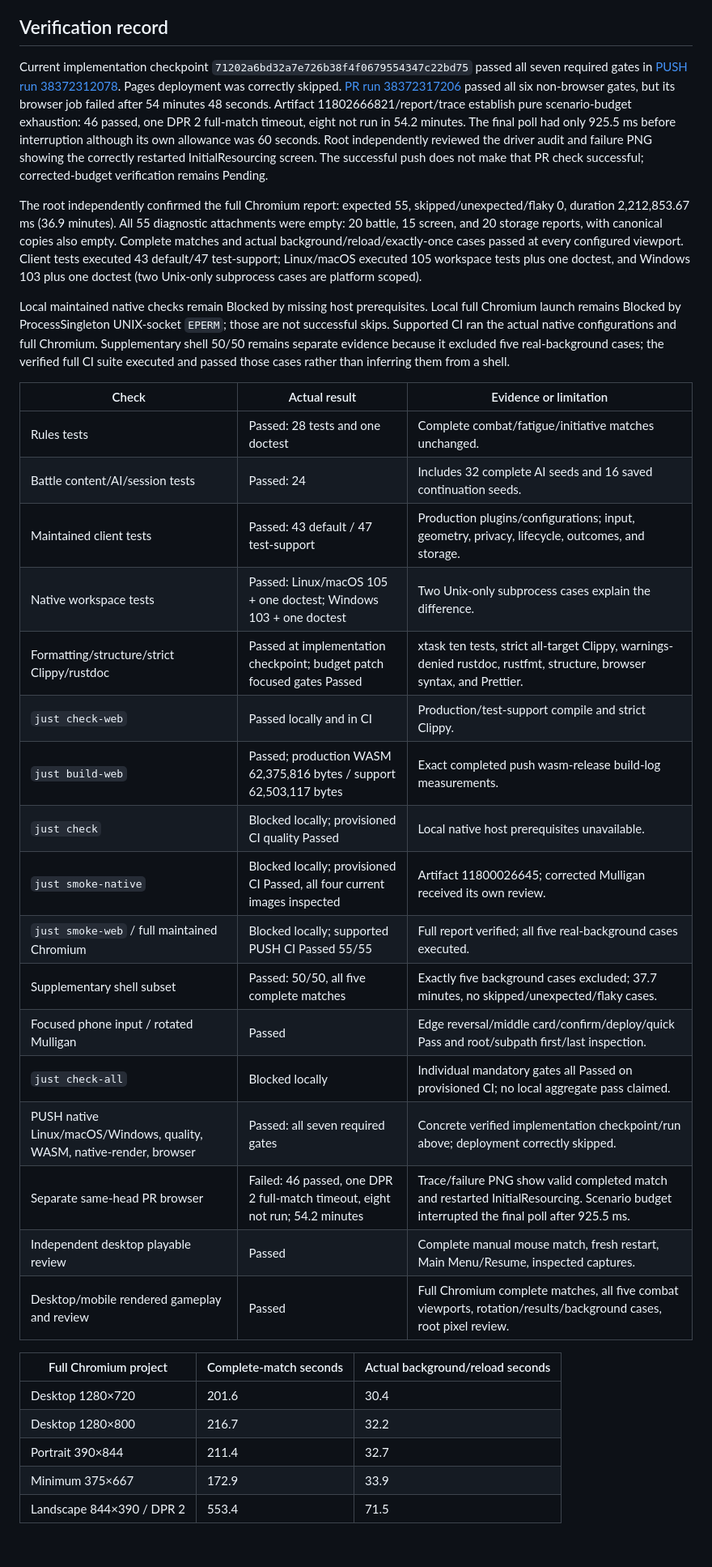
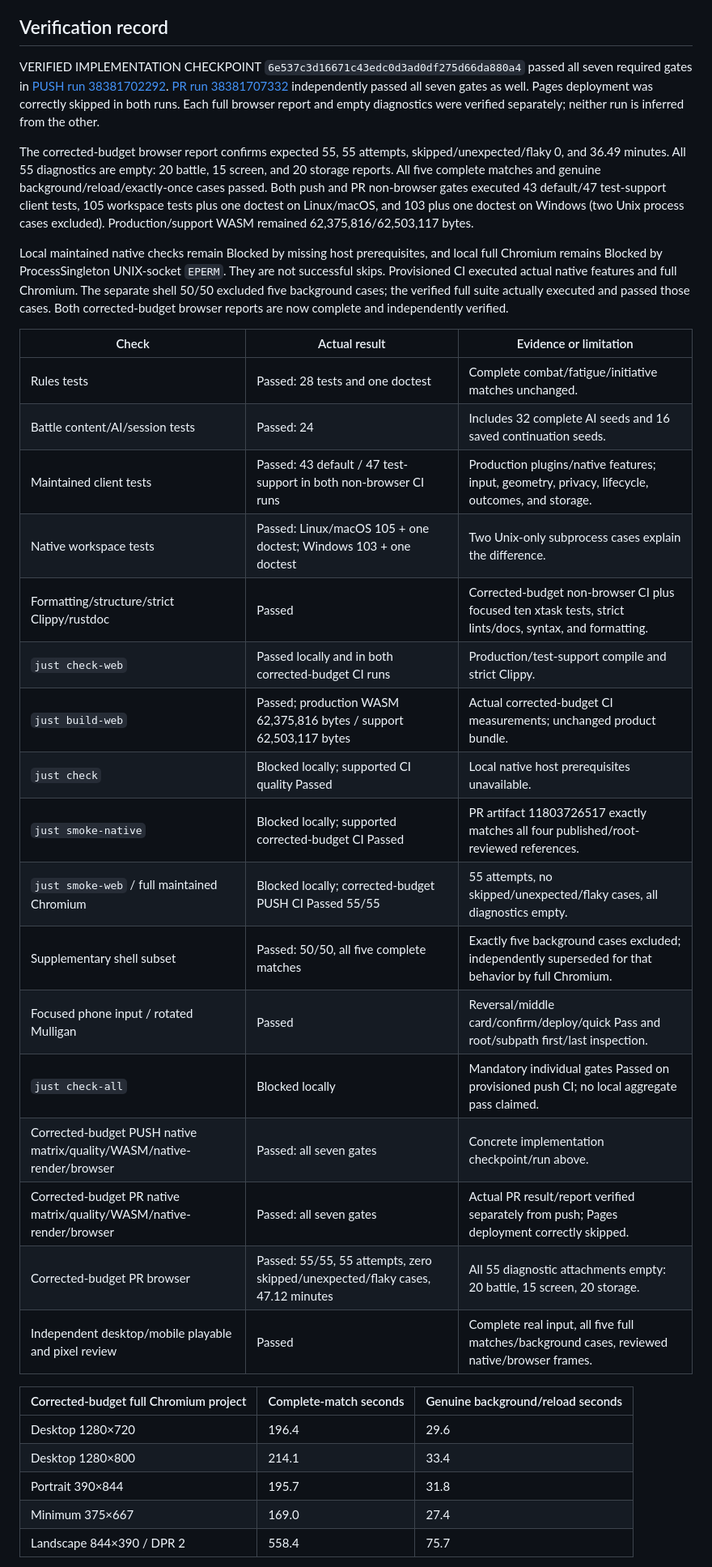
Before and after one commit to matanlurey/low-kingdoms, a Markdown page: docs/plans/milestone-1b-acceptance.md, the part around one of its changes. Shown at 81% size. GitHub-like rendering; blank space fills up the shorter version.

Commit message:
docs: record verified Milestone 1B acceptance

```diff
--- a/docs/plans/milestone-1b-acceptance.md
+++ b/docs/plans/milestone-1b-acceptance.md
@@ -152,54 +150,50 @@ regression must be recorded here rather than silently changing the 17 establishe
 
 ## Verification record
 
-Current implementation checkpoint `71202a6bd32a7e726b38f4f0679554347c22bd75` passed all seven
-required gates in [PUSH run 38372312078](https://github.com/matanlurey/low-kingdoms/actions/runs/38372312078).
-Pages deployment was correctly skipped. [PR run 38372317206](https://github.com/matanlurey/low-kingdoms/actions/runs/38372317206)
-passed all six non-browser gates, but its browser job failed after 54 minutes 48 seconds.
-Artifact 11802666821/report/trace establish pure scenario-budget exhaustion: 46 passed, one
-DPR 2 full-match timeout, eight not run in 54.2 minutes. The final poll had only 925.5 ms before
-interruption although its own allowance was 60 seconds. Root independently reviewed the driver
-audit and failure PNG showing the correctly restarted InitialResourcing screen. The successful
-push does not make that PR check successful; corrected-budget verification remains Pending.
+VERIFIED IMPLEMENTATION CHECKPOINT `6e537c3d16671c43edc0d3ad0df275d66da880a4` passed all seven
+required gates in [PUSH run 38381702292](https://github.com/matanlurey/low-kingdoms/actions/runs/38381702292).
+[PR run 38381707332](https://github.com/matanlurey/low-kingdoms/actions/runs/38381707332) independently
+passed all seven gates as well. Pages deployment was correctly skipped in both runs. Each full
+browser report and empty diagnostics were verified separately; neither run is inferred from the other.
 
-The root independently confirmed the full Chromium report: expected 55, skipped/unexpected/flaky 0,
-duration 2,212,853.67 ms (36.9 minutes). All 55 diagnostic attachments were empty: 20 battle,
-15 screen, and 20 storage reports, with canonical copies also empty. Complete matches and actual
-background/reload/exactly-once cases passed at every configured viewport. Client tests executed
-43 default/47 test-support; Linux/macOS executed 105 workspace tests plus one doctest, and Windows
-103 plus one doctest (two Unix-only subprocess cases are platform scoped).
+The corrected-budget browser report confirms expected 55, 55 attempts, skipped/unexpected/flaky 0,
+and 36.49 minutes. All 55 diagnostics are empty: 20 battle, 15 screen, and 20 storage reports.
+All five complete matches and genuine background/reload/exactly-once cases passed. Both push and
+PR non-browser gates executed 43 default/47 test-support client tests, 105 workspace tests plus
+one doctest on Linux/macOS, and 103 plus one doctest on Windows (two Unix process cases excluded).
+Production/support WASM remained 62,375,816/62,503,117 bytes.
 
-Local maintained native checks remain Blocked by missing host prerequisites. Local full Chromium
-launch remains Blocked by ProcessSingleton UNIX-socket `EPERM`; those are not successful skips.
-Supported CI ran the actual native configurations and full Chromium. Supplementary shell 50/50
-remains separate evidence because it excluded five real-background cases; the verified full CI
-suite executed and passed those cases rather than inferring them from a shell.
+Local maintained native checks remain Blocked by missing host prerequisites, and local full
+Chromium remains Blocked by ProcessSingleton UNIX-socket `EPERM`. They are not successful skips.
+Provisioned CI executed actual native features and full Chromium. The separate shell 50/50
+excluded five background cases; the verified full suite actually executed and passed those cases.
+Both corrected-budget browser reports are now complete and independently verified.
 
-| Check                                                                  | Actual result                                                                | Evidence or limitation                                                                                                                   |
-| ---------------------------------------------------------------------- | ---------------------------------------------------------------------------- | ---------------------------------------------------------------------------------------------------------------------------------------- |
-| Rules tests                                                            | Passed: 28 tests and one doctest                                             | Complete combat/fatigue/initiative matches unchanged.                                                                                    |
-| Battle content/AI/session tests                                        | Passed: 24                                                                   | Includes 32 complete AI seeds and 16 saved continuation seeds.                                                                           |
-| Maintained client tests                                                | Passed: 43 default / 47 test-support                                         | Production plugins/configurations; input, geometry, privacy, lifecycle, outcomes, and storage.                                           |
-| Native workspace tests                                                 | Passed: Linux/macOS 105 + one doctest; Windows 103 + one doctest             | Two Unix-only subprocess cases explain the difference.                                                                                   |
-| Formatting/structure/strict Clippy/rustdoc                             | Passed at implementation checkpoint; budget patch focused gates Passed       | xtask ten tests, strict all-target Clippy, warnings-denied rustdoc, rustfmt, structure, browser syntax, and Prettier.                    |
-| `just check-web`                                                       | Passed locally and in CI                                                     | Production/test-support compile and strict Clippy.                                                                                       |
-| `just build-web`                                                       | Passed; production WASM 62,375,816 bytes / support 62,503,117 bytes          | Exact completed push wasm-release build-log measurements.                                                                                |
-| `just check`                                                           | Blocked locally; provisioned CI quality Passed                               | Local native host prerequisites unavailable.                                                                                             |
-| `just smoke-native`                                                    | Blocked locally; provisioned CI Passed, all four current images inspected    | Artifact 11800026645; corrected Mulligan received its own review.                                                                        |
-| `just smoke-web` / full maintained Chromium                            | Blocked locally; supported PUSH CI Passed 55/55                              | Full report verified; all five real-background cases executed.                                                                           |
-| Supplementary shell subset                                             | Passed: 50/50, all five complete matches                                     | Exactly five background cases excluded; 37.7 minutes, no skipped/unexpected/flaky cases.                                                 |
-| Focused phone input / rotated Mulligan                                 | Passed                                                                       | Edge reversal/middle card/confirm/deploy/quick Pass and root/subpath first/last inspection.                                              |
-| `just check-all`                                                       | Blocked locally                                                              | Individual mandatory gates all Passed on provisioned CI; no local aggregate pass claimed.                                                |
-| PUSH native Linux/macOS/Windows, quality, WASM, native-render, browser | Passed: all seven required gates                                             | Concrete verified implementation checkpoint/run above; deployment correctly skipped.                                                     |
-| Separate same-head PR browser                                          | Failed: 46 passed, one DPR 2 full-match timeout, eight not run; 54.2 minutes | Trace/failure PNG show valid completed match and restarted InitialResourcing. Scenario budget interrupted the final poll after 925.5 ms. |
-| Independent desktop playable review                                    | Passed                                                                       | Complete manual mouse match, fresh restart, Main Menu/Resume, inspected captures.                                                        |
-| Desktop/mobile rendered gameplay and review                            | Passed                                                                       | Full Chromium complete matches, all five combat viewports, rotation/results/background cases, root pixel review.                         |
+| Check                                                                  | Actual result                                                                  | Evidence or limitation                                                                                   |
+| ---------------------------------------------------------------------- | ------------------------------------------------------------------------------ | -------------------------------------------------------------------------------------------------------- |
+| Rules tests                                                            | Passed: 28 tests and one doctest                                               | Complete combat/fatigue/initiative matches unchanged.                                                    |
+| Battle content/AI/session tests                                        | Passed: 24                                                                     | Includes 32 complete AI seeds and 16 saved continuation seeds.                                           |
+| Maintained client tests                                                | Passed: 43 default / 47 test-support in both non-browser CI runs               | Production plugins/native features; input, geometry, privacy, lifecycle, outcomes, and storage.          |
+| Native workspace tests                                                 | Passed: Linux/macOS 105 + one doctest; Windows 103 + one doctest               | Two Unix-only subprocess cases explain the difference.                                                   |
+| Formatting/structure/strict Clippy/rustdoc                             | Passed                                                                         | Corrected-budget non-browser CI plus focused ten xtask tests, strict lints/docs, syntax, and formatting. |
+| `just check-web`                                                       | Passed locally and in both corrected-budget CI runs                            | Production/test-support compile and strict Clippy.                                                       |
+| `just build-web`                                                       | Passed; production WASM 62,375,816 bytes / support 62,503,117 bytes            | Actual corrected-budget CI measurements; unchanged product bundle.                                       |
+| `just check`                                                           | Blocked locally; supported CI quality Passed                                   | Local native host prerequisites unavailable.                                                             |
+| `just smoke-native`                                                    | Blocked locally; supported corrected-budget CI Passed                          | PR artifact 11803726517 exactly matches all four published/root-reviewed references.                     |
+| `just smoke-web` / full maintained Chromium                            | Blocked locally; corrected-budget PUSH CI Passed 55/55                         | 55 attempts, no skipped/unexpected/flaky cases, all diagnostics empty.                                   |
+| Supplementary shell subset                                             | Passed: 50/50, all five complete matches                                       | Exactly five background cases excluded; independently superseded for that behavior by full Chromium.     |
+| Focused phone input / rotated Mulligan                                 | Passed                                                                         | Reversal/middle card/confirm/deploy/quick Pass and root/subpath first/last inspection.                   |
+| `just check-all`                                                       | Blocked locally                                                                | Mandatory individual gates Passed on provisioned push CI; no local aggregate pass claimed.               |
+| Corrected-budget PUSH native matrix/quality/WASM/native-render/browser | Passed: all seven gates                                                        | Concrete implementation checkpoint/run above.                                                            |
+| Corrected-budget PR native matrix/quality/WASM/native-render/browser   | Passed: all seven gates                                                        | Actual PR result/report verified separately from push; Pages deployment correctly skipped.               |
+| Corrected-budget PR browser                                            | Passed: 55/55, 55 attempts, zero skipped/unexpected/flaky cases, 47.12 minutes | All 55 diagnostic attachments empty: 20 battle, 15 screen, 20 storage.                                   |
+| Independent desktop/mobile playable and pixel review                   | Passed                                                                         | Complete real input, all five full matches/background cases, reviewed native/browser frames.             |
 
-| Full Chromium project     | Complete-match seconds | Actual background/reload seconds |
-| ------------------------- | ---------------------- | -------------------------------- |
-| Desktop 1280×720          | 201.6                  | 30.4                             |
-| Desktop 1280×800          | 216.7                  | 32.2                             |
-| Portrait 390×844          | 211.4                  | 32.7                             |
-| Minimum 375×667           | 172.9                  | 33.9                             |
-| Landscape 844×390 / DPR 2 | 553.4                  | 71.5                             |
+| Corrected-budget full Chromium project | Complete-match seconds | Genuine background/reload seconds |
+| -------------------------------------- | ---------------------- | --------------------------------- |
+| Desktop 1280×720                       | 196.4                  | 29.6                              |
+| Desktop 1280×800                       | 214.1                  | 33.4                              |
+| Portrait 390×844                       | 195.7                  | 31.8                              |
+| Minimum 375×667                        | 169.0                  | 27.4                              |
+| Landscape 844×390 / DPR 2              | 558.4                  | 75.7                              |
 
```
Also changed, not shown: other parts of docs/plans/milestone-1b-acceptance.md (+73 -46 lines).
